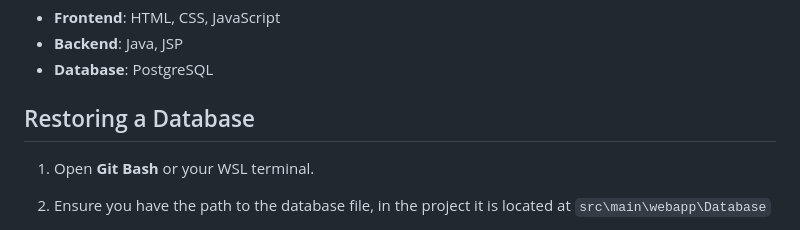
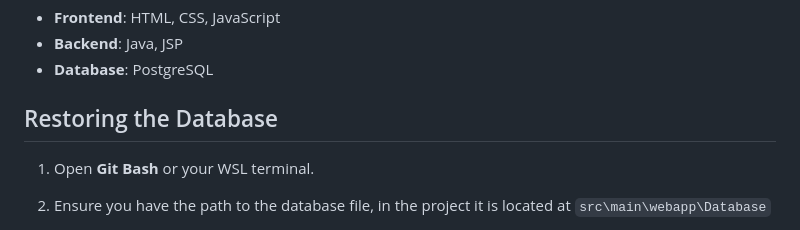
Before and after one commit to bachar-mohamed/music-website, a Markdown page: README.md, the part around the change. Rendered like a GitHub page.

```diff
--- a/README.md
+++ b/README.md
@@ -79,7 +79,7 @@ I developed this project using Java, and PostgreSQL, creating a full web site wh
 - **Database**: PostgreSQL
 
 
-## Restoring a Database
+## Restoring the Database
 
 1. Open **Git Bash** or your WSL terminal.
 2. Ensure you have the path to the database file, in the project it is located at `src\main\webapp\Database`
```
